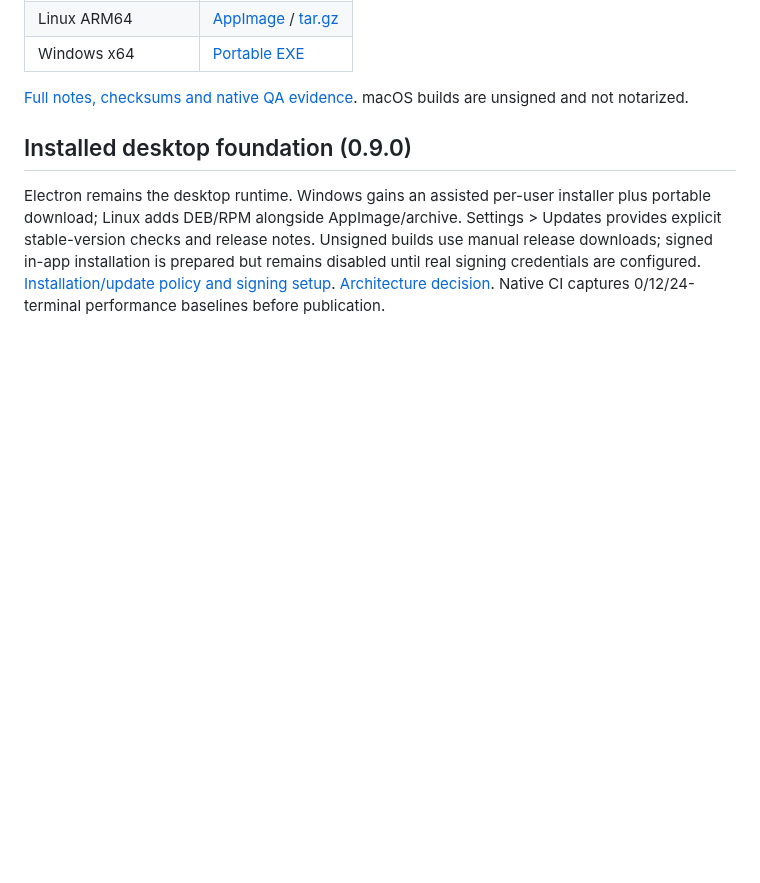
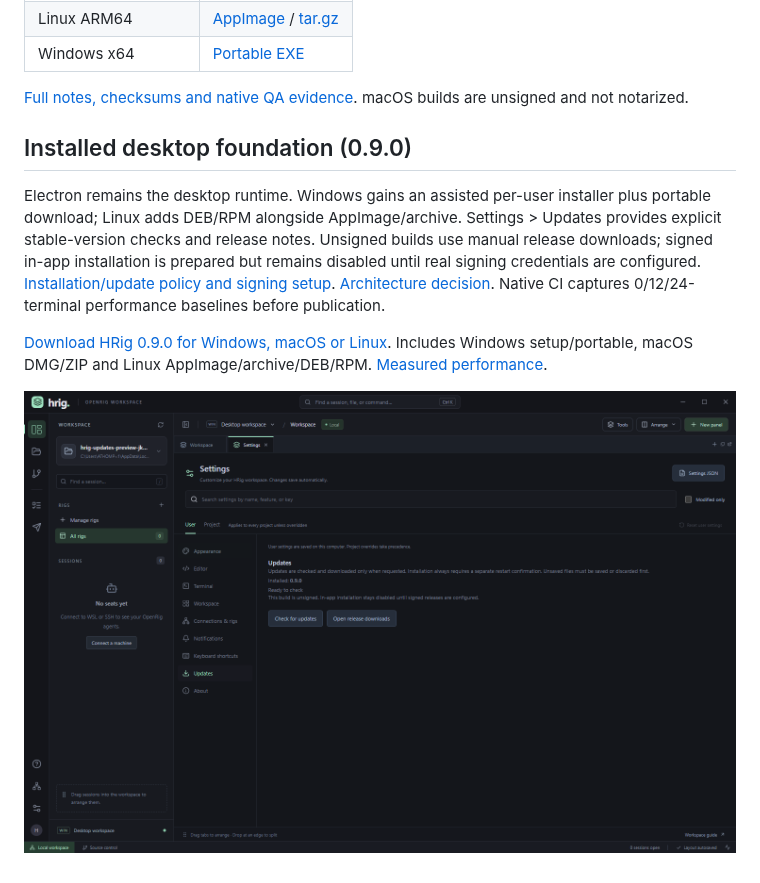
Before and after one commit to athompson-hoho/hrig, a Markdown page: README.md, the part around the change. Drawn GitHub-style; pictures changed too: docs/screenshots/updates.png (added); blank space fills up the shorter version.

Commit message:
Document verified 0.9.0 release and native performance baselines

```diff
--- a/README.md
+++ b/README.md
@@ -262,3 +262,7 @@ HRig 0.8.1 adds native macOS downloads for Apple Silicon and Intel, and Linux do
 ## Installed desktop foundation (0.9.0)
 
 Electron remains the desktop runtime. Windows gains an assisted per-user installer plus portable download; Linux adds DEB/RPM alongside AppImage/archive. Settings > Updates provides explicit stable-version checks and release notes. Unsigned builds use manual release downloads; signed in-app installation is prepared but remains disabled until real signing credentials are configured. [Installation/update policy and signing setup](DISTRIBUTION.md). [Architecture decision](docs/architecture/ADR-001-electron.md). Native CI captures 0/12/24-terminal performance baselines before publication.
+
+[Download HRig 0.9.0 for Windows, macOS or Linux](https://github.com/athompson-hoho/hrig/releases/tag/v0.9.0). Includes Windows setup/portable, macOS DMG/ZIP and Linux AppImage/archive/DEB/RPM. [Measured performance](PERFORMANCE.md).
+
+![Packaged HRig Updates settings with manual downloads while signing credentials are deferred](docs/screenshots/updates.png)
```
Also changed, not shown: NATIVE_RELEASES.md (+3 -1 lines), PERFORMANCE.md (added, +25 -0 lines), ROADMAP.md (+1 -1 lines).
